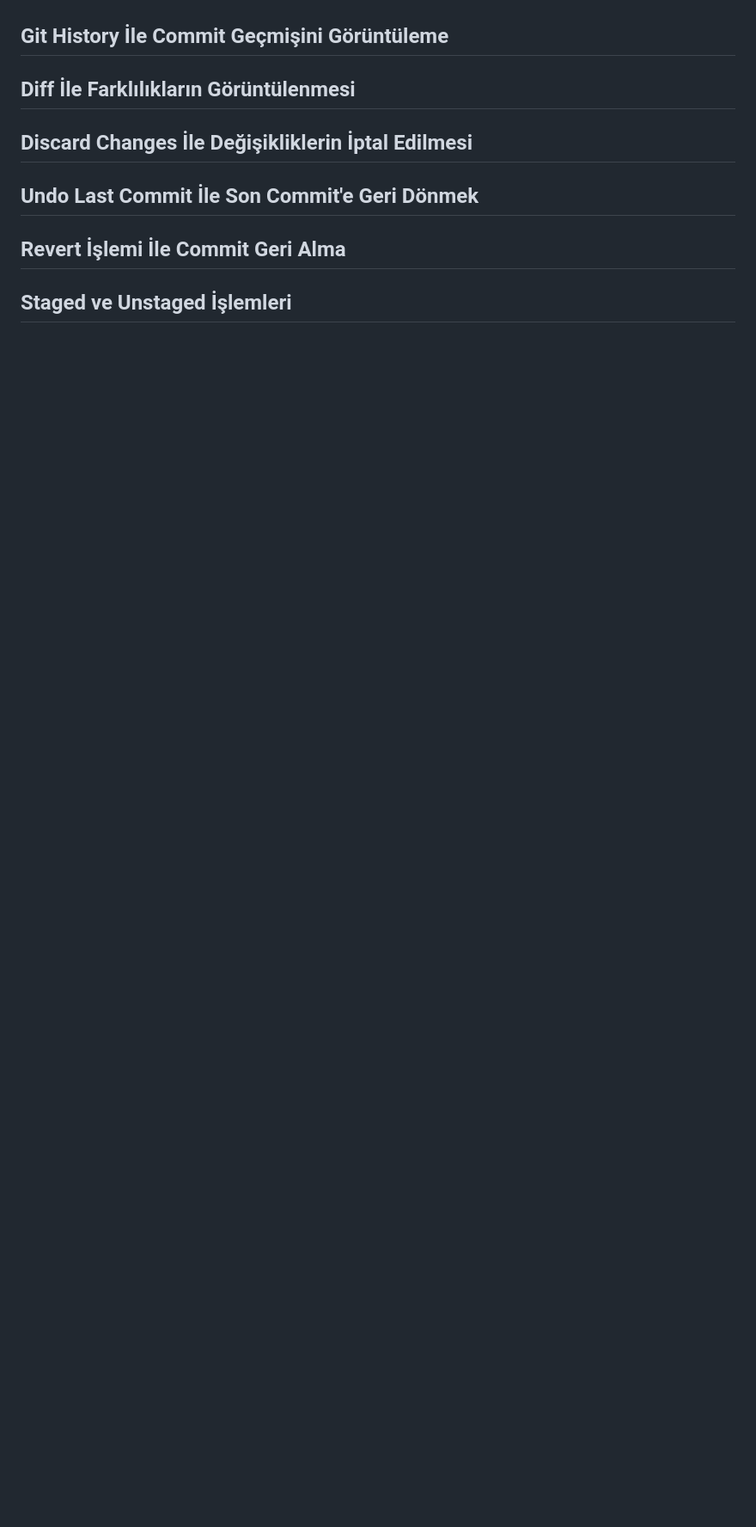
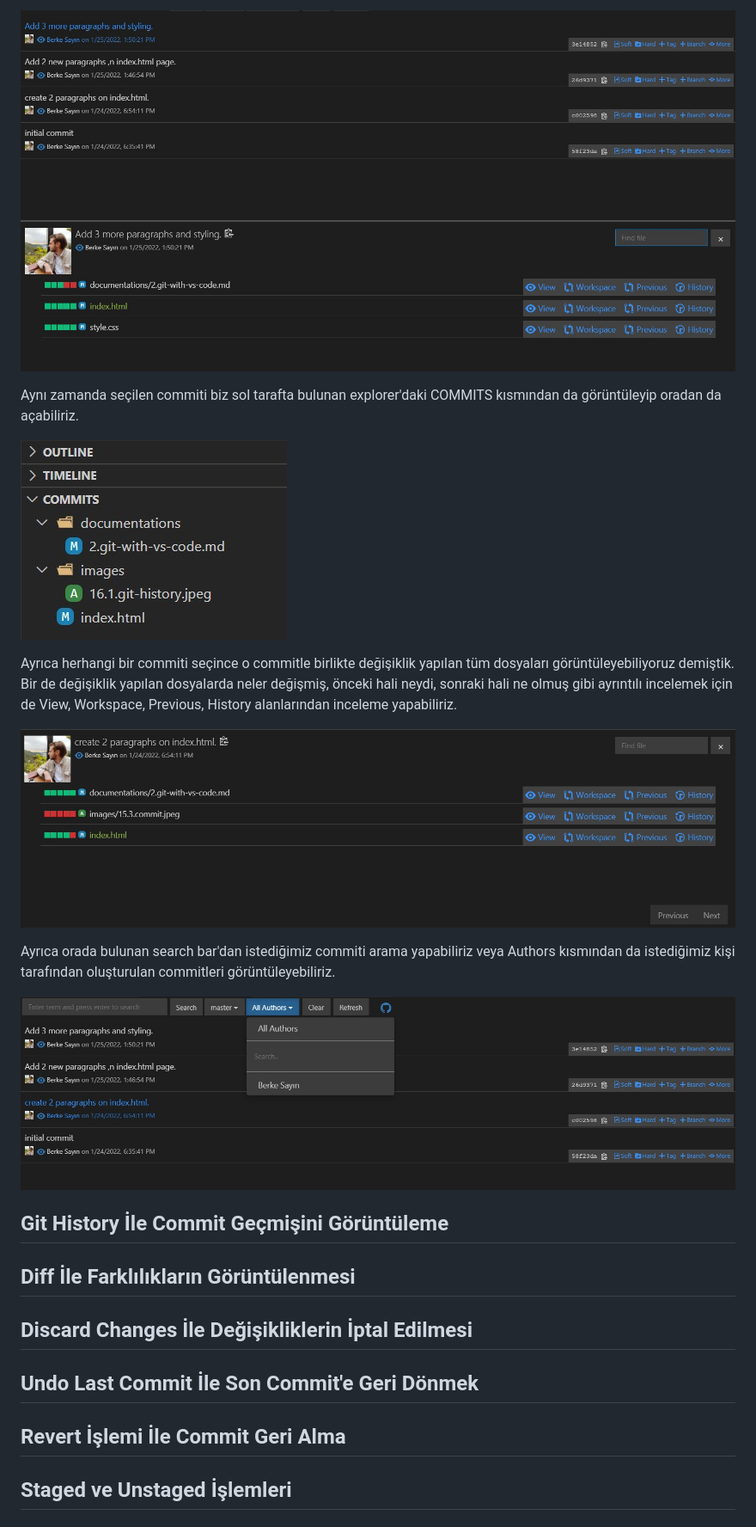
Before and after one commit to berkesayin/git-github-workshop, a Markdown page: documentations/2.git-with-vs-code.md, the part around the change printed below. Shown: that part at 86% size. Rendered like a GitHub page; pictures changed too: images/16.4.git-history.jpeg (added), images/16.5.git-history.jpeg (added), images/16.6.git-history.jpeg (added); blank space fills up the shorter version.

Commit message:
Use Git History extension to view commits.

```diff
--- a/documentations/2.git-with-vs-code.md
+++ b/documentations/2.git-with-vs-code.md
@@ -91,3 +107,21 @@ Ardından yeni commitler de görmek adına yine 3 yeni paragraf ekleyelim ve bu
+![img](../images/16.4.git-history.jpeg)
+
+Aynı zamanda seçilen commiti biz sol tarafta bulunan explorer'daki COMMITS kısmından da görüntüleyip oradan da açabiliriz.
+
+![img](../images/16.5.git-history.jpeg)
+
+Ayrıca herhangi bir commiti seçince o commitle birlikte değişiklik yapılan tüm dosyaları görüntüleyebiliyoruz demiştik.
+Bir de değişiklik yapılan dosyalarda neler değişmiş, önceki hali neydi, sonraki hali ne olmuş gibi ayrıntılı incelemek için de
+View, Workspace, Previous, History alanlarından inceleme yapabiliriz.
+
+![img](../images/16.6.git-history.jpeg)
+
+Ayrıca orada bulunan search bar'dan istediğimiz commiti arama yapabiliriz veya Authors kısmından da istediğimiz kişi
+tarafından oluşturulan commitleri görüntüleyebiliriz.
+
+![img](../images/16.7.git-history.jpeg)
+
+
 ## Git History İle Commit Geçmişini Görüntüleme <a name="git-history-commit"></a>
 
 
```
Also changed, not shown: other parts of documentations/2.git-with-vs-code.md (+16 -0 lines), images/16.2.git-history.jpeg (added), images/16.3.git-history.jpeg (added).
